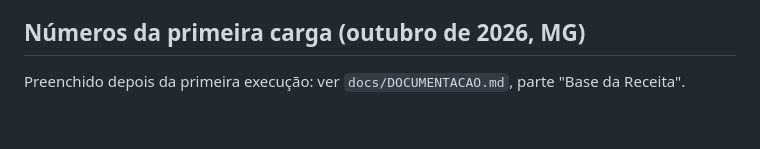
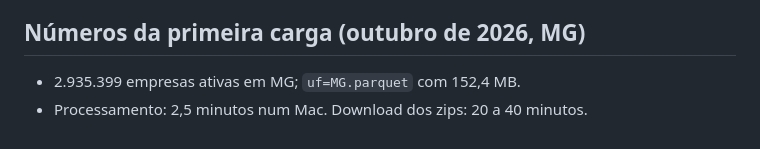
Before and after one commit to Dev-for-px/phar-prospector, a Markdown page: scripts/receita/README.md, the part around the change. GitHub-like rendering.

Commit message:
Base da Receita: números da primeira carga de MG
Co-Authored-By: Claude Opus 5.5 <noreply@anthropic.com>

```diff
--- a/scripts/receita/README.md
+++ b/scripts/receita/README.md
@@ -86,4 +86,5 @@ Colunas do Parquet: `cnpj`, `fantasia`, `razao`, `cnae` (principal), `cnaes2` (s
 
 ## Números da primeira carga (outubro de 2026, MG)
 
-Preenchido depois da primeira execução: ver `docs/DOCUMENTACAO.md`, parte "Base da Receita".
+- 2.935.399 empresas ativas em MG; `uf=MG.parquet` com 152,4 MB.
+- Processamento: 2,5 minutos num Mac. Download dos zips: 20 a 40 minutos.
```
Also changed, not shown: docs/DOCUMENTACAO.md (+1 -1 lines).
